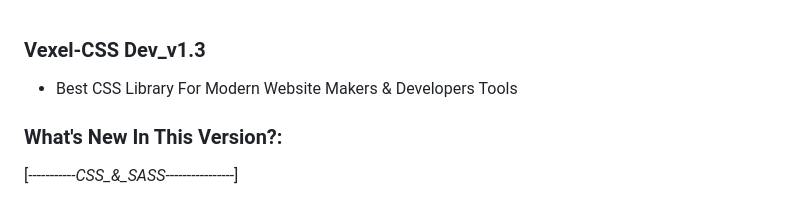
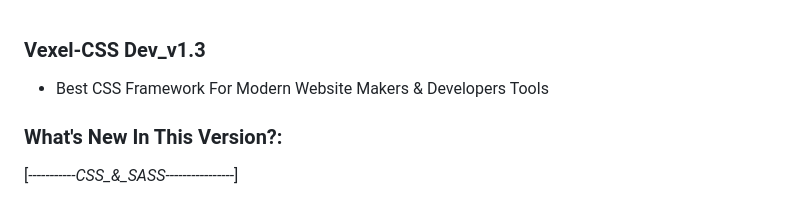
Before and after one commit to AhmedMoharem2025/Vexel-CSS-Dev_v1.3, a Markdown page: README.md, the part around one of its changes. GitHub-like rendering.

```diff
--- a/README.md
+++ b/README.md
@@ -1,5 +1,5 @@
 ### Vexel-CSS Dev_v1.3
-- Best CSS Library For Modern Website Makers & Developers Tools
+- Best CSS Framework For Modern Website Makers & Developers Tools
 
 ### What's New In This Version?:
 [*-----------CSS_&_SASS----------------*]
```
Also changed, not shown: other parts of README.md (+6 -6 lines).
